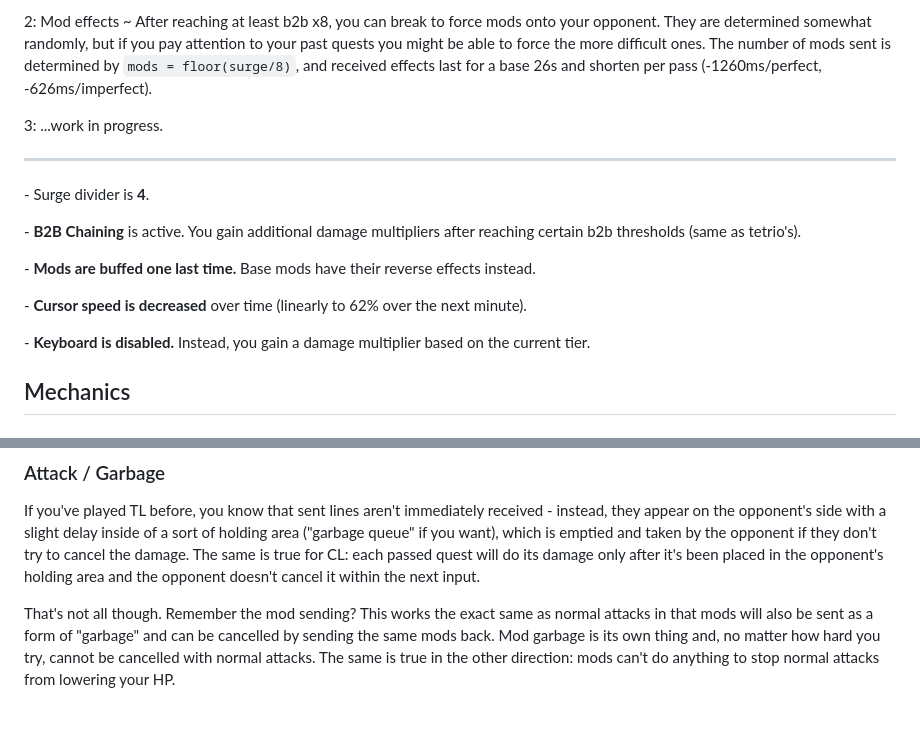
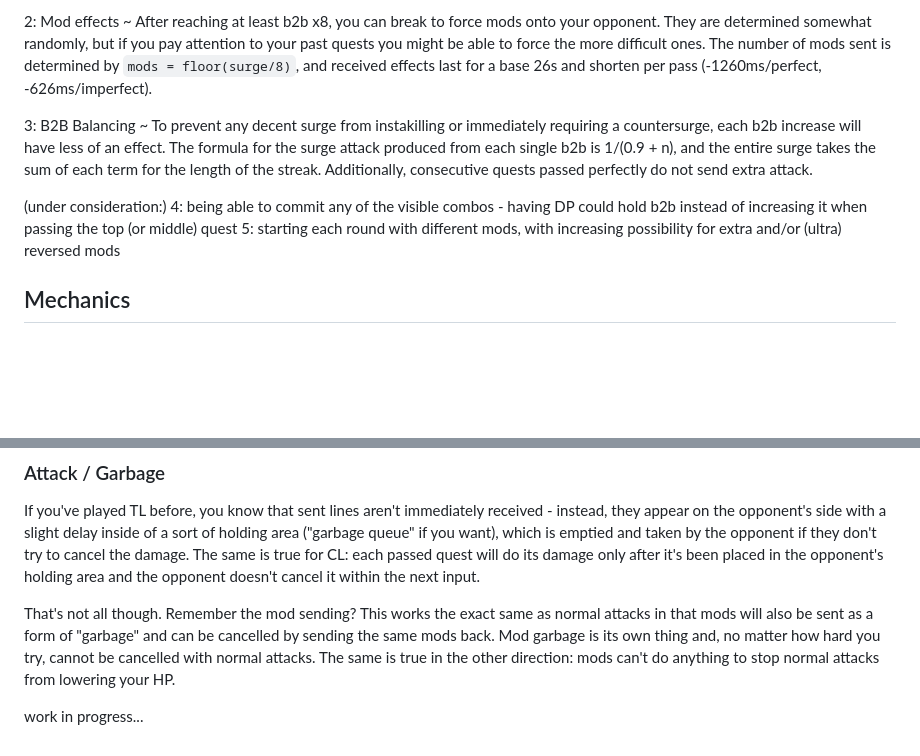
Before and after one commit to GameTilDead/ClickerLeague, a Markdown page: README.md, 2 parts joined by grey strips. Rendered like a GitHub page; blank space fills up the shorter version.

Commit message:
cleaned up old bits, added new considerations

```diff
--- a/README.md
+++ b/README.md
@@ -167,21 +166,11 @@ The goal of the game is simple: select the correct cards to match the bottommost
 
 2: Mod effects ~ After reaching at least b2b x8, you can break to force mods onto your opponent. They are determined somewhat randomly, but if you pay attention to your past quests you might be able to force the more difficult ones. The number of mods sent is determined by `mods = floor(surge/8)`, and received effects last for a base 26s and shorten per pass (-1260ms/perfect, -626ms/imperfect).
 
-3: ...work in progress.
+3: B2B Balancing ~ To prevent any decent surge from instakilling or immediately requiring a countersurge, each b2b increase will have less of an effect. The formula for the surge attack produced from each single b2b is 1/(0.9 + n), and the entire surge takes the sum of each term for the length of the streak. Additionally, consecutive quests passed perfectly do not send extra attack.
 
-
----
-
-\- Surge divider is **4**.
-
-\- **B2B Chaining** is active. You gain additional damage multipliers after reaching certain b2b thresholds (same as tetrio's).
-
-\- **Mods are buffed one last time.** Base mods have their reverse effects instead.
-
-\- **Cursor speed is decreased** over time (linearly to 62% over the next minute).
-
-\- **Keyboard is disabled.** Instead, you gain a damage multiplier based on the current tier.
-</details>
+(under consideration:)
+4: being able to commit any of the visible combos - having DP could hold b2b instead of increasing it when passing the top (or middle) quest
+5: starting each round with different mods, with increasing possibility for extra and/or (ultra) reversed mods
 
 ## Mechanics
 ### Mods
@@ -233,3 +222,5 @@ With combos out of the way, here's what each mod actually does:
 If you've played TL before, you know that sent lines aren't immediately received - instead, they appear on the opponent's side with a slight delay inside of a sort of holding area ("garbage queue" if you want), which is emptied and taken by the opponent if they don't try to cancel the damage. The same is true for CL: each passed quest will do its damage only after it's been placed in the opponent's holding area and the opponent doesn't cancel it within the next input.
 
 That's not all though. Remember the mod sending? This works the exact same as normal attacks in that mods will also be sent as a form of "garbage" and can be cancelled by sending the same mods back. Mod garbage is its own thing and, no matter how hard you try, cannot be cancelled with normal attacks. The same is true in the other direction: mods can't do anything to stop normal attacks from lowering your HP.
+
+work in progress...
```
Also changed, not shown: other parts of README.md (+0 -1 lines).
